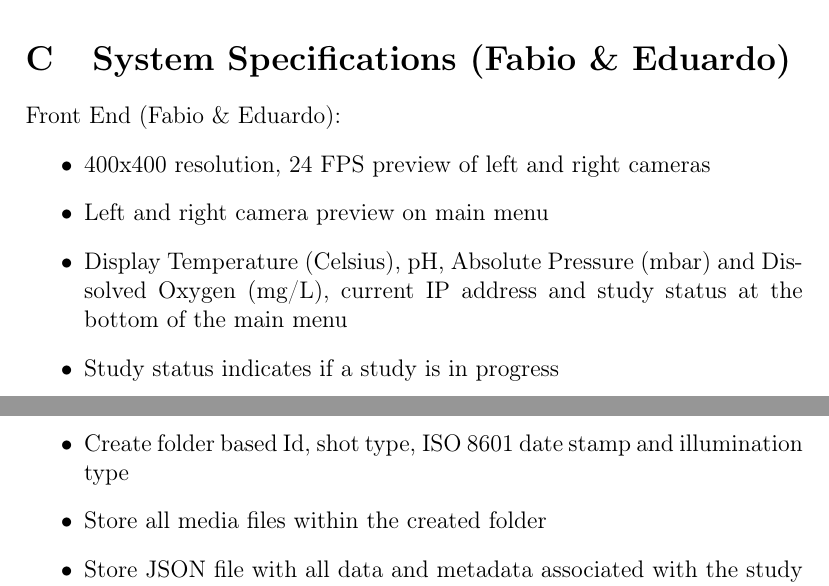
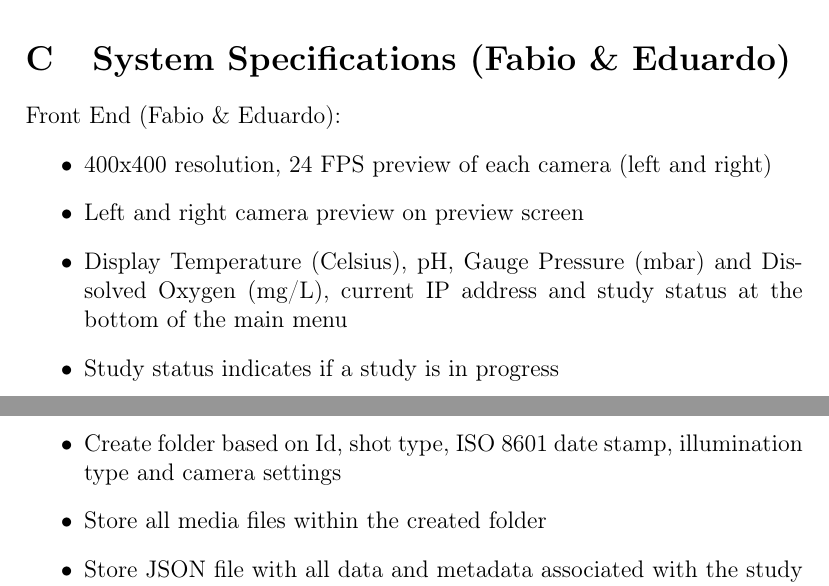
Before and after one commit to fabiomatos999/M.O.S.I.S, a LaTeX document (Progress_Report_Document/Main_Document/Main_Document.tex, which reads Progress_Report_Document/Appendix/System_Specifications/System_Specifications.tex): two parts of pages 21 and 23 of 73, joined at a grey line, cut so that both start at the same text. Compiled offline with pdfLaTeX.

Commit message:
Fix system specifications

```diff
--- a/Progress_Report_Document/Appendix/System_Specifications/System_Specifications.tex
+++ b/Progress_Report_Document/Appendix/System_Specifications/System_Specifications.tex
@@ -1,9 +1,9 @@
 \section{System Specifications (Fabio \& Eduardo)}
 Front End (Fabio \& Eduardo):
 \begin{itemize}
-	\item 400x400 resolution, 24 FPS preview of left and right cameras
-	\item Left and right camera preview on main menu
-	\item Display Temperature (Celsius), pH, Absolute Pressure (mbar) and Dissolved Oxygen (mg/L), current IP address and study status at the bottom of the main menu
+	\item 400x400 resolution, 24 FPS preview of each camera (left and right)
+	\item Left and right camera preview on preview screen
+	\item Display Temperature (Celsius), pH, Gauge Pressure (mbar) and Dissolved Oxygen (mg/L), current IP address and study status at the bottom of the main menu
 	\item Study status indicates if a study is in progress
 	\item List to select study profile
 	\item Navigation using on board buttons
@@ -38,7 +38,7 @@ Hardware API (Fabio):
 \end{itemize}
 Folder Structure Generator (Eduardo):
 \begin{itemize}
-	\item Create folder based Id, shot type, ISO 8601 date stamp and illumination type
+	\item Create folder based on Id, shot type, ISO 8601 date stamp, illumination type and camera settings
 	\item Store all media files within the created folder
 	\item Store JSON file with all data and metadata associated with the study in the same folder as the media files
 	\item Identify media entry using shot id, ISO 8601 date stamp, illumination, ISO, shutter speed, aperture size and white balance
```
Also changed, not shown: Progress_Report_Document/Appendix/System_Specifications/System_Specifications.tex (2 more changed lines).
